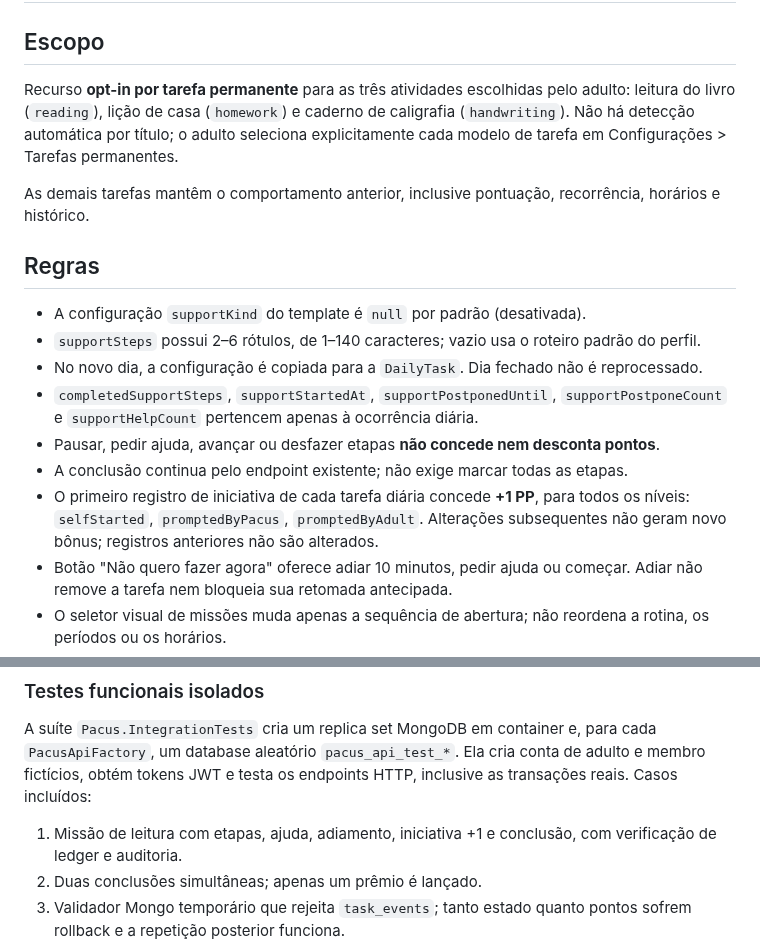
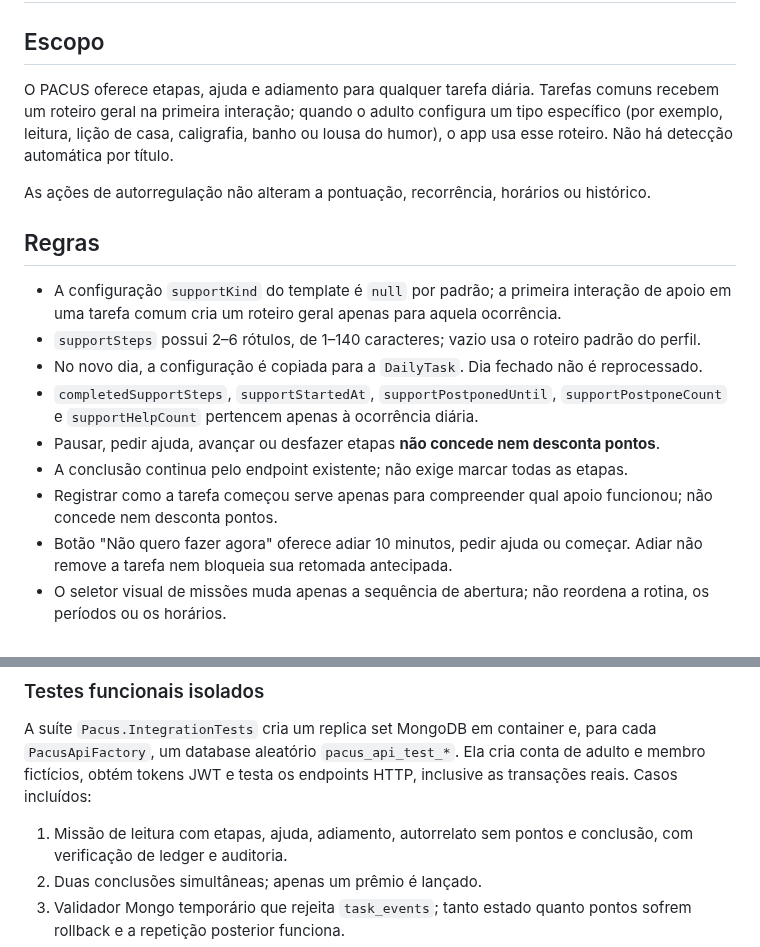
Before and after one commit to taukkunen1/pacus-, a Markdown page: docs/V4_STUDY_MISSIONS.md, 2 parts joined by grey strips. Drawn GitHub-style.

Commit message:
Update self-regulation documentation and remove initiative bonus claims

```diff
--- a/docs/V4_STUDY_MISSIONS.md
+++ b/docs/V4_STUDY_MISSIONS.md
@@ -2,26 +2,23 @@
 
 ## Escopo
 
-Recurso **opt-in por tarefa permanente** para as três atividades escolhidas pelo adulto:
-leitura do livro (`reading`), lição de casa (`homework`) e caderno de caligrafia
-(`handwriting`). Não há detecção automática por título; o adulto seleciona
-explicitamente cada modelo de tarefa em Configurações > Tarefas permanentes.
+O PACUS oferece etapas, ajuda e adiamento para qualquer tarefa diária. Tarefas
+comuns recebem um roteiro geral na primeira interação; quando o adulto configura
+um tipo específico (por exemplo, leitura, lição de casa, caligrafia, banho ou lousa
+do humor), o app usa esse roteiro. Não há detecção automática por título.
 
-As demais tarefas mantêm o comportamento anterior, inclusive pontuação,
-recorrência, horários e histórico.
+As ações de autorregulação não alteram a pontuação, recorrência, horários ou histórico.
 
 ## Regras
 
-- A configuração `supportKind` do template é `null` por padrão (desativada).
+- A configuração `supportKind` do template é `null` por padrão; a primeira interação de apoio em uma tarefa comum cria um roteiro geral apenas para aquela ocorrência.
 - `supportSteps` possui 2–6 rótulos, de 1–140 caracteres; vazio usa o roteiro padrão do perfil.
 - No novo dia, a configuração é copiada para a `DailyTask`. Dia fechado não é reprocessado.
 - `completedSupportSteps`, `supportStartedAt`, `supportPostponedUntil`,
   `supportPostponeCount` e `supportHelpCount` pertencem apenas à ocorrência diária.
 - Pausar, pedir ajuda, avançar ou desfazer etapas **não concede nem desconta pontos**.
 - A conclusão continua pelo endpoint existente; não exige marcar todas as etapas.
-- O primeiro registro de iniciativa de cada tarefa diária concede **+1 PP**,
-  para todos os níveis: `selfStarted`, `promptedByPacus`, `promptedByAdult`.
-  Alterações subsequentes não geram novo bônus; registros anteriores não são alterados.
+- Registrar como a tarefa começou serve apenas para compreender qual apoio funcionou; não concede nem desconta pontos.
 - Botão "Não quero fazer agora" oferece adiar 10 minutos, pedir ajuda ou começar.
   Adiar não remove a tarefa nem bloqueia sua retomada antecipada.
 - O seletor visual de missões muda apenas a sequência de abertura; não reordena
@@ -85,7 +82,7 @@ para cada `PacusApiFactory`, um database aleatório `pacus_api_test_*`.
 Ela cria conta de adulto e membro fictícios, obtém tokens JWT e testa
 os endpoints HTTP, inclusive as transações reais. Casos incluídos:
 
-1. Missão de leitura com etapas, ajuda, adiamento, iniciativa +1
+1. Missão de leitura com etapas, ajuda, adiamento, autorrelato sem pontos
    e conclusão, com verificação de ledger e auditoria.
 2. Duas conclusões simultâneas; apenas um prêmio é lançado.
 3. Validador Mongo temporário que rejeita `task_events`; tanto
```
